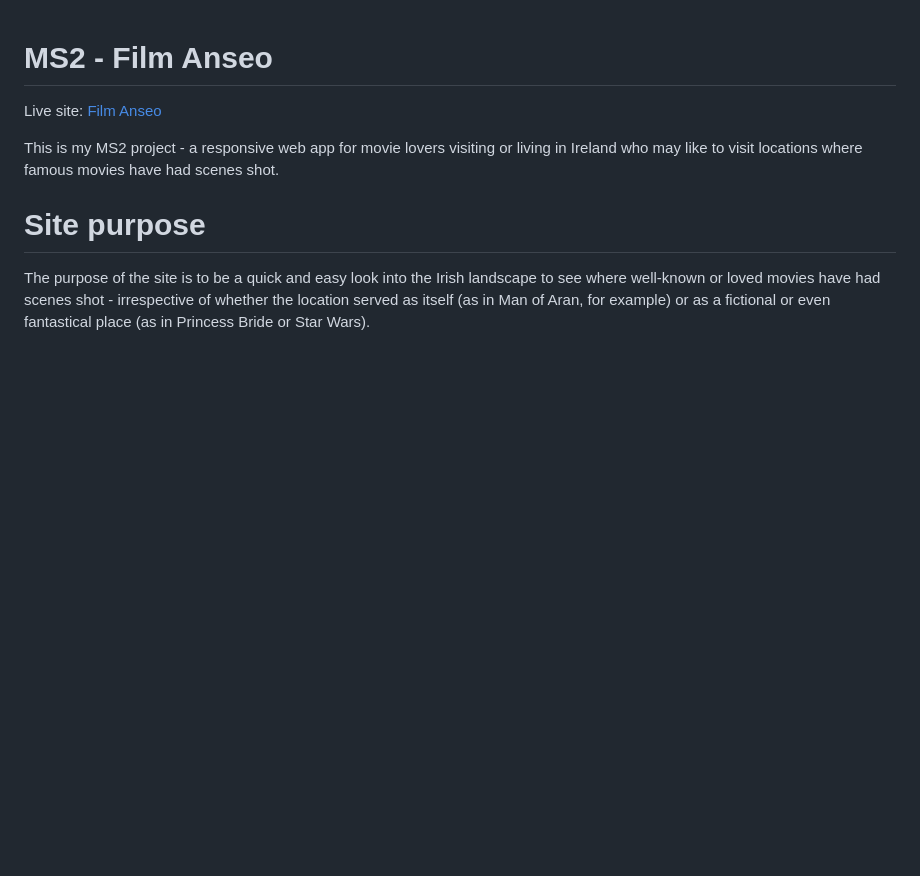
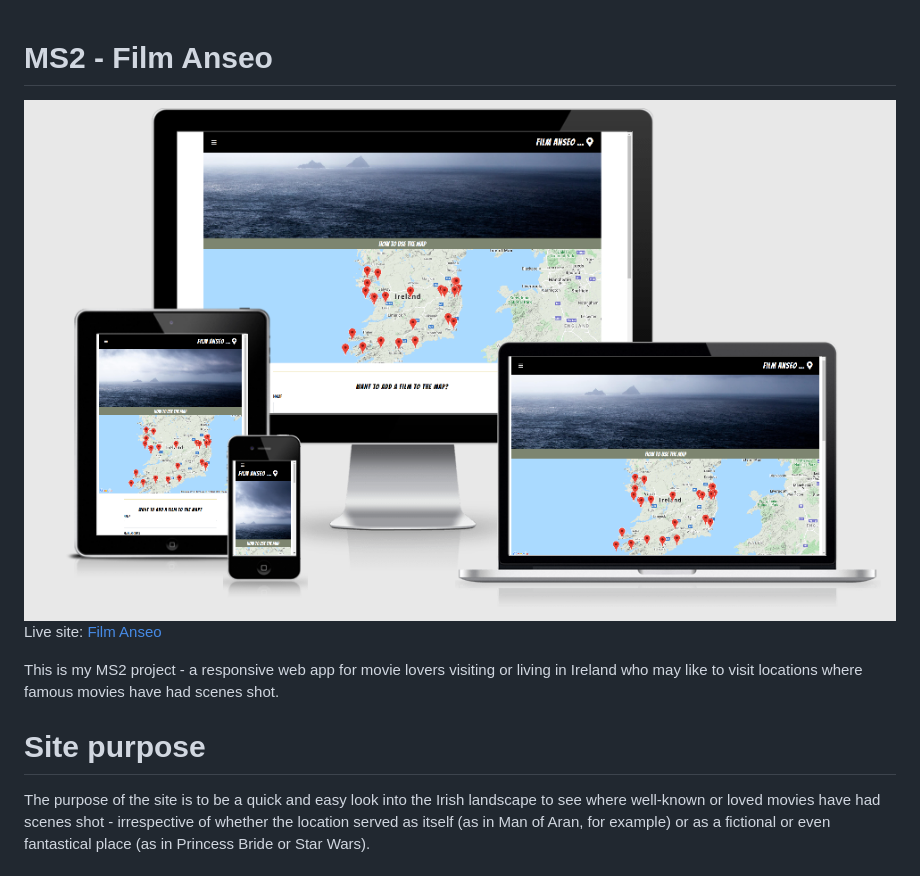
Before and after one commit to Code-Institute-Submissions/MS2-FilmAnseo, a Markdown page: README.md, the part around the change. Rendered like a GitHub page; pictures changed too: images/readme/film-anseo-responsive.png (added); blank space fills up the shorter version.

Commit message:
Add is-responsive image to readme

```diff
--- a/README.md
+++ b/README.md
@@ -1,5 +1,5 @@
 # MS2 - Film Anseo
-
+![Responsive Site](/images/readme/film-anseo-responsive.png)
 Live site: [Film Anseo](https://workingedge.github.io/MS2-FilmAnseo/)
 
 This is my MS2 project - a responsive web app for movie lovers visiting or living in Ireland who may like to visit locations where famous movies have had scenes shot.
```
